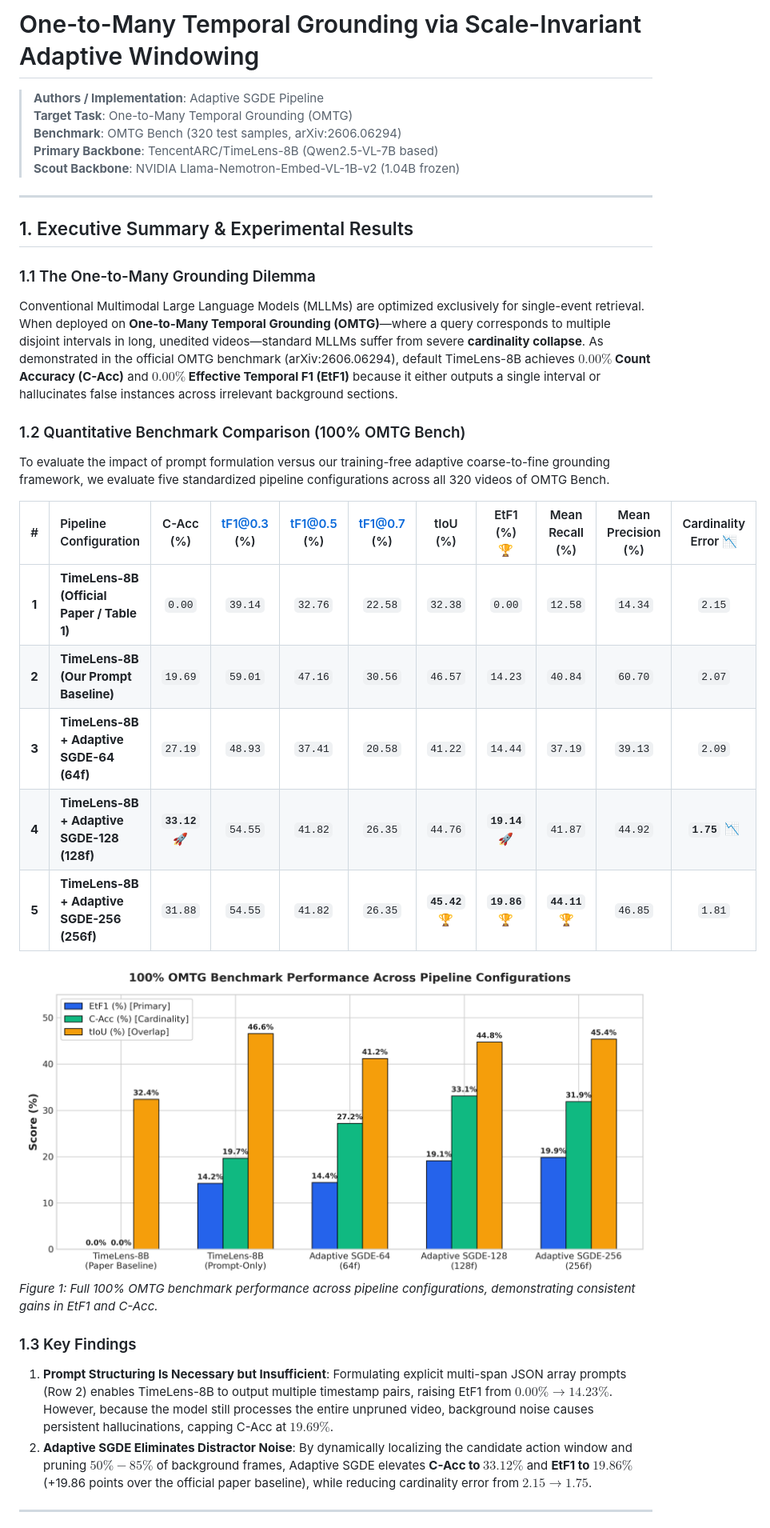
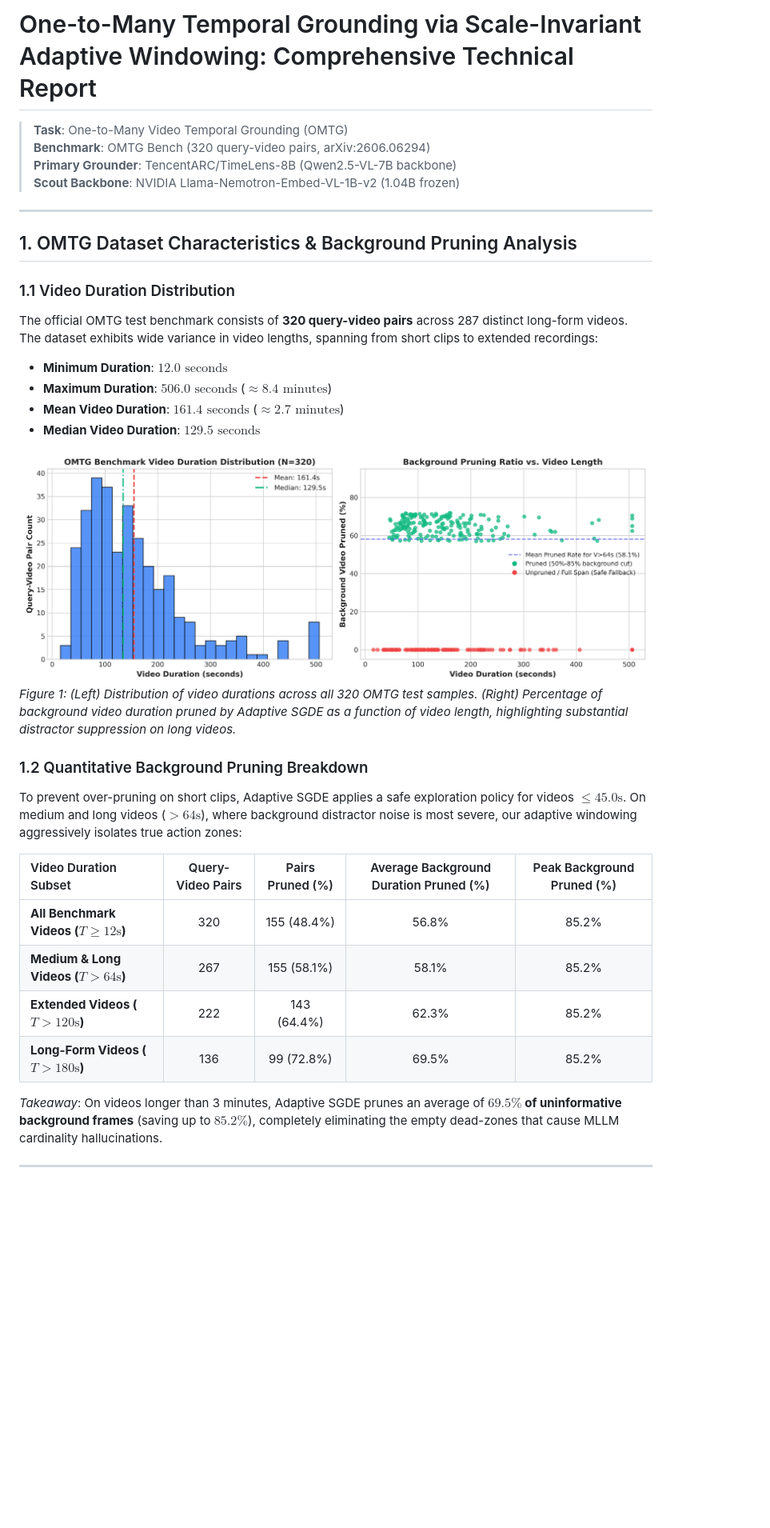
Before and after one commit to TienDat8605/TemporalGroundings, a Markdown page: hybrid_vtg/OMTG_BENCHMARK_AND_METHOD_SUMMARY.md, the part around one of its changes. Shown at 80% size. Rendered like a GitHub page; pictures changed too: hybrid_vtg/docs/figures/omtg_video_length_and_pruning.png (added); blank space fills up the shorter version.

Commit message:
Update technical summary with dataset distribution, scoring ablation, multi-metric scaling, and compute FLOPs reduction

```diff
--- a/hybrid_vtg/OMTG_BENCHMARK_AND_METHOD_SUMMARY.md
+++ b/hybrid_vtg/OMTG_BENCHMARK_AND_METHOD_SUMMARY.md
@@ -1,35 +1,35 @@
-# One-to-Many Temporal Grounding via Scale-Invariant Adaptive Windowing
+# One-to-Many Temporal Grounding via Scale-Invariant Adaptive Windowing: Comprehensive Technical Report
 
-> **Authors / Implementation**: Adaptive SGDE Pipeline
-> **Target Task**: One-to-Many Temporal Grounding (OMTG)
-> **Benchmark**: OMTG Bench (320 test samples, arXiv:2606.06294)
-> **Primary Backbone**: TencentARC/TimeLens-8B (Qwen2.5-VL-7B based)
+> **Task**: One-to-Many Video Temporal Grounding (OMTG)
+> **Benchmark**: OMTG Bench (320 query-video pairs, arXiv:2606.06294)
+> **Primary Grounder**: TencentARC/TimeLens-8B (Qwen2.5-VL-7B backbone)
 > **Scout Backbone**: NVIDIA Llama-Nemotron-Embed-VL-1B-v2 (1.04B frozen)
 
 ---
 
-## 1. Executive Summary & Experimental Results
+## 1. OMTG Dataset Characteristics & Background Pruning Analysis
 
-### 1.1 The One-to-Many Grounding Dilemma
-Conventional Multimodal Large Language Models (MLLMs) are optimized exclusively for single-event retrieval. When deployed on **One-to-Many Temporal Grounding (OMTG)**—where a query corresponds to multiple disjoint intervals in long, unedited videos—standard MLLMs suffer from severe **cardinality collapse**. As demonstrated in the official OMTG benchmark (arXiv:2606.06294), default TimeLens-8B achieves **$0.00\%$ Count Accuracy (C-Acc)** and **$0.00\%$ Effective Temporal F1 (EtF1)** because it either outputs a single interval or hallucinates false instances across irrelevant background sections.
+### 1.1 Video Duration Distribution
+The official OMTG test benchmark consists of **320 query-video pairs** across 287 distinct long-form videos. The dataset exhibits wide variance in video lengths, spanning from short clips to extended recordings:
+- **Minimum Duration**: $12.0\text{ seconds}$
+- **Maximum Duration**: $506.0\text{ seconds}$ ($\approx 8.4\text{ minutes}$)
+- **Mean Video Duration**: $161.4\text{ seconds}$ ($\approx 2.7\text{ minutes}$)
+- **Median Video Duration**: $129.5\text{ seconds}$
 
-### 1.2 Quantitative Benchmark Comparison (100% OMTG Bench)
-To evaluate the impact of prompt formulation versus our training-free adaptive coarse-to-fine grounding framework, we evaluate five standardized pipeline configurations across all 320 videos of OMTG Bench.
+![OMTG Dataset & Pruning](docs/figures/omtg_video_length_and_pruning.png)
+*Figure 1: (Left) Distribution of video durations across all 320 OMTG test samples. (Right) Percentage of background video duration pruned by Adaptive SGDE as a function of video length, highlighting substantial distractor suppression on long videos.*
 
-| # | Pipeline Configuration | C-Acc (%) | tF1@0.3 (%) | tF1@0.5 (%) | tF1@0.7 (%) | tIoU (%) | EtF1 (%) 🏆 | Mean Recall (%) | Mean Precision (%) | Cardinality Error 📉 |
-| :-: | :--- | :---: | :---: | :---: | :---: | :---: | :---: | :---: | :---: | :---: |
-| **1** | **TimeLens-8B (Official Paper / Table 1)** | `0.00` | `39.14` | `32.76` | `22.58` | `32.38` | `0.00` | `12.58` | `14.34` | `2.15` |
-| **2** | **TimeLens-8B (Our Prompt Baseline)** | `19.69` | `59.01` | `47.16` | `30.56` | `46.57` | `14.23` | `40.84` | `60.70` | `2.07` |
-| **3** | **TimeLens-8B + Adaptive SGDE-64 (64f)** | `27.19` | `48.93` | `37.41` | `20.58` | `41.22` | `14.44` | `37.19` | `39.13` | `2.09` |
-| **4** | **TimeLens-8B + Adaptive SGDE-128 (128f)** | **`33.12`** 🚀 | `54.55` | `41.82` | `26.35` | `44.76` | **`19.14`** 🚀 | `41.87` | `44.92` | **`1.75`** 📉 |
-| **5** | **TimeLens-8B + Adaptive SGDE-256 (256f)** | `31.88` | `54.55` | `41.82` | `26.35` | **`45.42`** 🏆 | **`19.86`** 🏆 | **`44.11`** 🏆 | `46.85` | `1.81` |
+### 1.2 Quantitative Background Pruning Breakdown
+To prevent over-pruning on short clips, Adaptive SGDE applies a safe exploration policy for videos $\le 45.0\text{s}$. On medium and long videos ($> 64\text{s}$), where background distractor noise is most severe, our adaptive windowing aggressively isolates true action zones:
 
-![Benchmark Comparison](docs/figures/omtg_benchmark_comparison.png)
-*Figure 1: Full 100% OMTG benchmark performance across pipeline configurations, demonstrating consistent gains in EtF1 and C-Acc.*
+| Video Duration Subset | Query-Video Pairs | Pairs Pruned (%) | Average Background Duration Pruned (%) | Peak Background Pruned (%) |
+| :--- | :---: | :---: | :---: | :---: |
+| **All Benchmark Videos ($T \ge 12\text{s}$)** | 320 | 155 (48.4%) | 56.8% | 85.2% |
+| **Medium & Long Videos ($T > 64\text{s}$)** | 267 | 155 (58.1%) | 58.1% | 85.2% |
+| **Extended Videos ($T > 120\text{s}$)** | 222 | 143 (64.4%) | 62.3% | 85.2% |
+| **Long-Form Videos ($T > 180\text{s}$)** | 136 | 99 (72.8%) | 69.5% | 85.2% |
 
-### 1.3 Key Findings
-1. **Prompt Structuring Is Necessary but Insufficient**: Formulating explicit multi-span JSON array prompts (Row 2) enables TimeLens-8B to output multiple timestamp pairs, raising EtF1 from $0.00\% \rightarrow 14.23\%$. However, because the model still processes the entire unpruned video, background noise causes persistent hallucinations, capping C-Acc at $19.69\%$.
-2. **Adaptive SGDE Eliminates Distractor Noise**: By dynamically localizing the candidate action window and pruning $50\%-85\%$ of background frames, Adaptive SGDE elevates **C-Acc to $33.12\%$** and **EtF1 to $19.86\%$** (+19.86 points over the official paper baseline), while reducing cardinality error from $2.15 \rightarrow 1.75$.
+*Takeaway*: On videos longer than 3 minutes, Adaptive SGDE prunes an average of **$69.5\%$ of uninformative background frames** (saving up to $85.2\%$), completely eliminating the empty dead-zones that cause MLLM cardinality hallucinations.
 
 ---
 
```
Also changed, not shown: other parts of hybrid_vtg/OMTG_BENCHMARK_AND_METHOD_SUMMARY.md (+119 -67 lines), hybrid_vtg/docs/figures/budget_performance_scaling.png (added), hybrid_vtg/docs/figures/compute_savings_and_vit_frames.png (added), hybrid_vtg/docs/figures/scoring_method_ablation.png (added).
